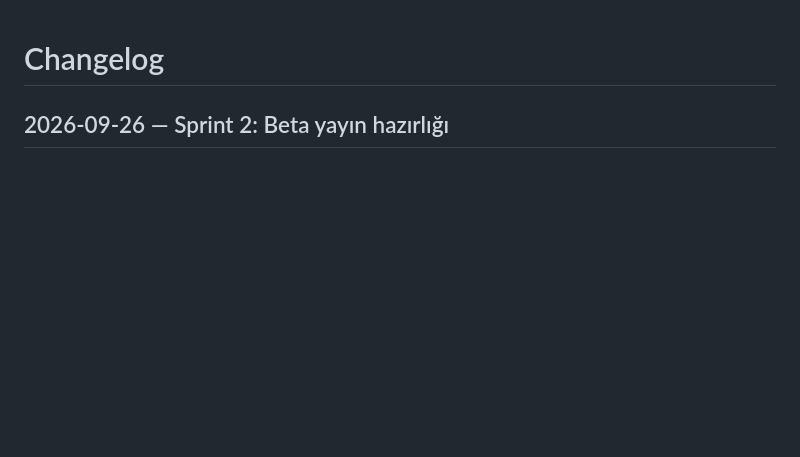
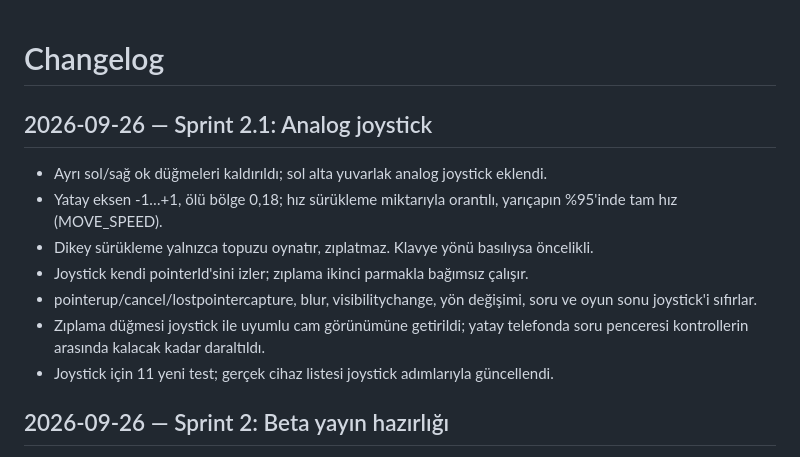
Before and after one commit to webappuygulamalar/mavi-matematik-macerasi, a Markdown page: CHANGELOG.md, the part around the change. Drawn GitHub-style; blank space fills up the shorter version.

Commit message:
Belgeler: joystick için gerçek cihaz adımları ve değişiklik kaydı
Co-Authored-By: Claude Opus 5.5 <noreply@anthropic.com>

```diff
--- a/CHANGELOG.md
+++ b/CHANGELOG.md
@@ -1,4 +1,14 @@
 # Changelog
+
+## 2026-09-26 — Sprint 2.1: Analog joystick
+
+- Ayrı sol/sağ ok düğmeleri kaldırıldı; sol alta yuvarlak analog joystick eklendi.
+- Yatay eksen -1…+1, ölü bölge 0,18; hız sürükleme miktarıyla orantılı, yarıçapın %95'inde tam hız (MOVE_SPEED).
+- Dikey sürükleme yalnızca topuzu oynatır, zıplatmaz. Klavye yönü basılıysa öncelikli.
+- Joystick kendi pointerId'sini izler; zıplama ikinci parmakla bağımsız çalışır.
+- pointerup/cancel/lostpointercapture, blur, visibilitychange, yön değişimi, soru ve oyun sonu joystick'i sıfırlar.
+- Zıplama düğmesi joystick ile uyumlu cam görünümüne getirildi; yatay telefonda soru penceresi kontrollerin arasında kalacak kadar daraltıldı.
+- Joystick için 11 yeni test; gerçek cihaz listesi joystick adımlarıyla güncellendi.
 
 ## 2026-09-26 — Sprint 2: Beta yayın hazırlığı
 
```
Also changed, not shown: REAL_DEVICE_TEST_CHECKLIST.md (+6 -6 lines).
